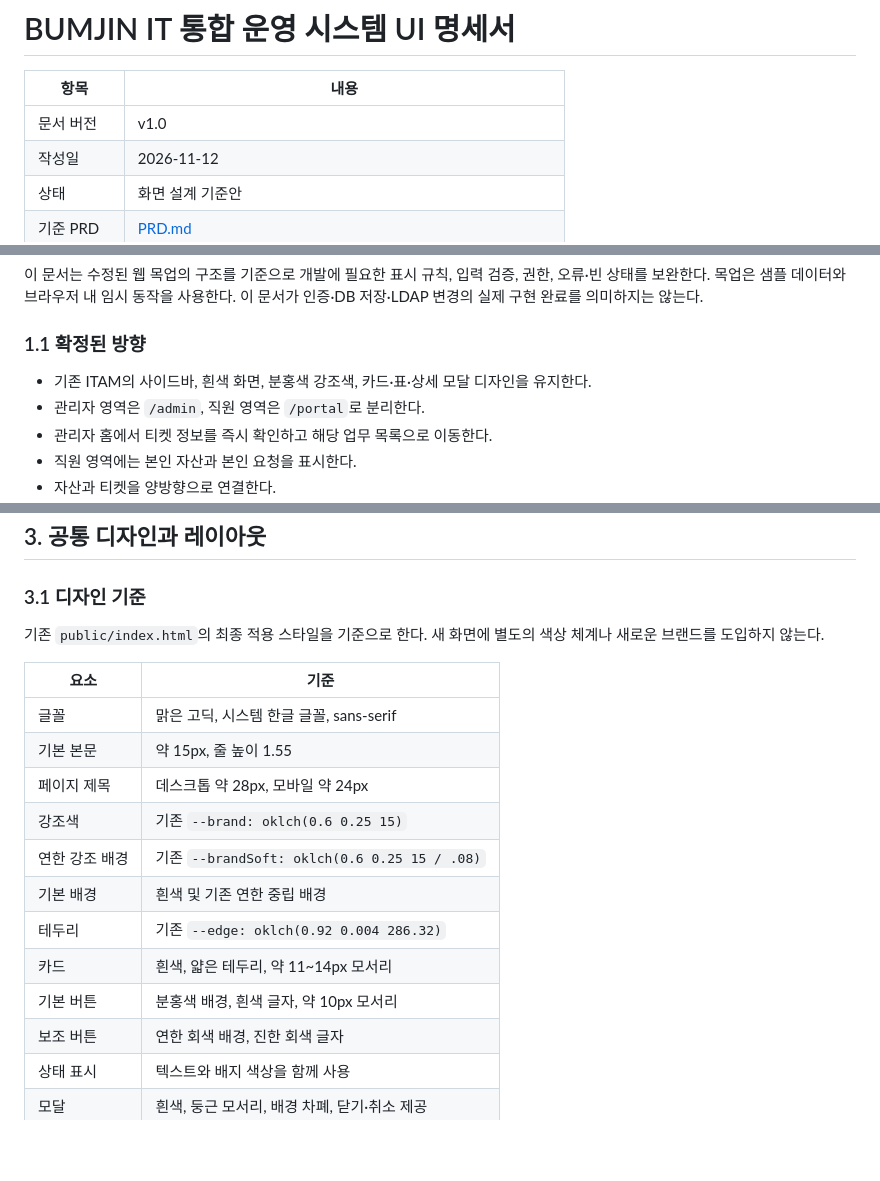
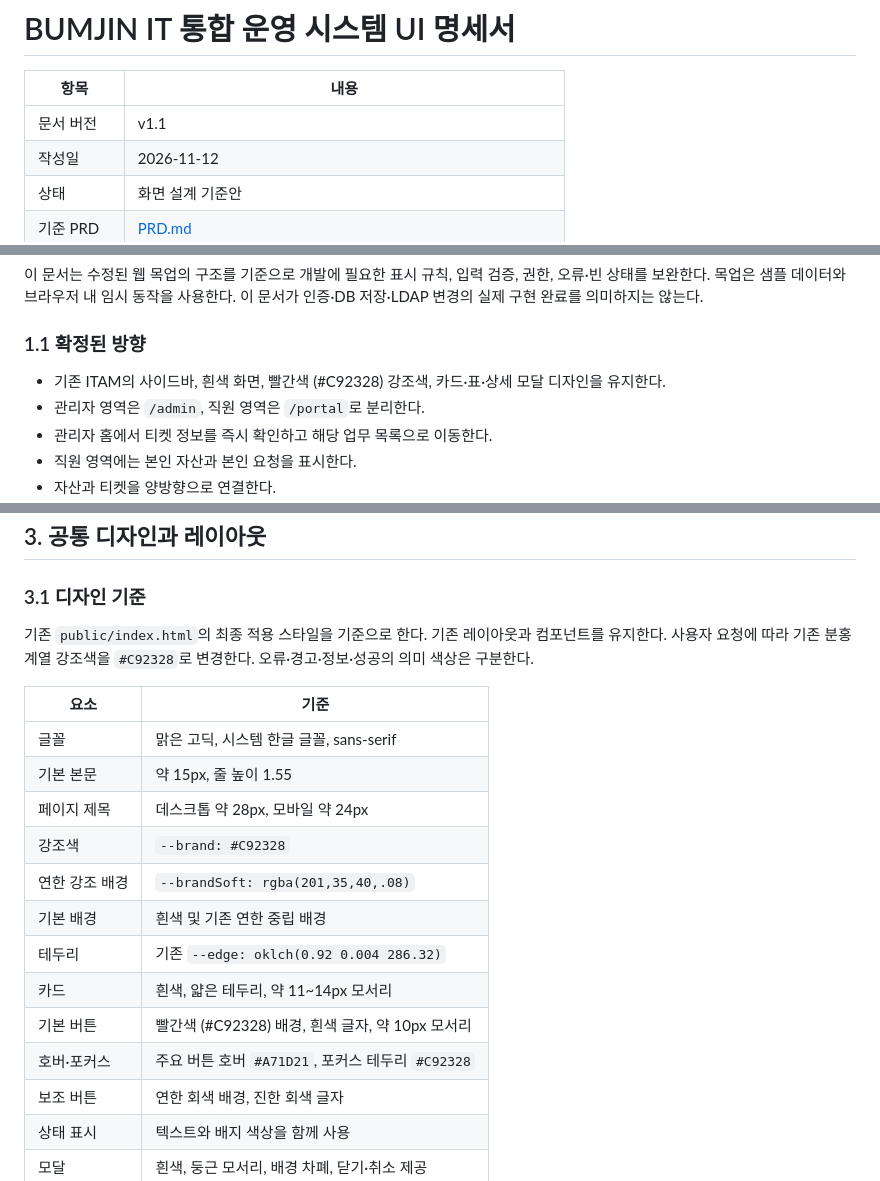
Before and after one commit to yukhoehaninsaeng/Bumjin_ITAM, a Markdown page: docs/UI_SPEC.md, 3 parts joined by grey strips. Rendered like a GitHub page; blank space fills up the shorter version.

Commit message:
docs: change UI primary color to C92328

```diff
--- a/docs/UI_SPEC.md
+++ b/docs/UI_SPEC.md
@@ -2,7 +2,7 @@
 
 | 항목 | 내용 |
 | --- | --- |
-| 문서 버전 | v1.0 |
+| 문서 버전 | v1.1 |
 | 작성일 | 2026-11-12 |
 | 상태 | 화면 설계 기준안 |
 | 기준 PRD | [PRD.md](./PRD.md) |
@@ -20,7 +20,7 @@
 
 ### 1.1 확정된 방향
 
-- 기존 ITAM의 사이드바, 흰색 화면, 분홍색 강조색, 카드·표·상세 모달 디자인을 유지한다.
+- 기존 ITAM의 사이드바, 흰색 화면, 빨간색 (#C92328) 강조색, 카드·표·상세 모달 디자인을 유지한다.
 - 관리자 영역은 `/admin`, 직원 영역은 `/portal`로 분리한다.
 - 관리자 홈에서 티켓 정보를 즉시 확인하고 해당 업무 목록으로 이동한다.
 - 직원 영역에는 본인 자산과 본인 요청을 표시한다.
@@ -82,19 +82,20 @@
 
 ### 3.1 디자인 기준
 
-기존 `public/index.html`의 최종 적용 스타일을 기준으로 한다. 새 화면에 별도의 색상 체계나 새로운 브랜드를 도입하지 않는다.
+기존 `public/index.html`의 최종 적용 스타일을 기준으로 한다. 기존 레이아웃과 컴포넌트를 유지한다. 사용자 요청에 따라 기존 분홍 계열 강조색을 `#C92328`로 변경한다. 오류·경고·정보·성공의 의미 색상은 구분한다.
 
 | 요소 | 기준 |
 | --- | --- |
 | 글꼴 | 맑은 고딕, 시스템 한글 글꼴, sans-serif |
 | 기본 본문 | 약 15px, 줄 높이 1.55 |
 | 페이지 제목 | 데스크톱 약 28px, 모바일 약 24px |
-| 강조색 | 기존 `--brand: oklch(0.6 0.25 15)` |
-| 연한 강조 배경 | 기존 `--brandSoft: oklch(0.6 0.25 15 / .08)` |
+| 강조색 | `--brand: #C92328` |
+| 연한 강조 배경 | `--brandSoft: rgba(201,35,40,.08)` |
 | 기본 배경 | 흰색 및 기존 연한 중립 배경 |
 | 테두리 | 기존 `--edge: oklch(0.92 0.004 286.32)` |
 | 카드 | 흰색, 얇은 테두리, 약 11~14px 모서리 |
-| 기본 버튼 | 분홍색 배경, 흰색 글자, 약 10px 모서리 |
+| 기본 버튼 | 빨간색 (#C92328) 배경, 흰색 글자, 약 10px 모서리 |
+| 호버·포커스 | 주요 버튼 호버 `#A71D21`, 포커스 테두리 `#C92328` |
 | 보조 버튼 | 연한 회색 배경, 진한 회색 글자 |
 | 상태 표시 | 텍스트와 배지 색상을 함께 사용 |
 | 모달 | 흰색, 둥근 모서리, 배경 차폐, 닫기·취소 제공 |
```
Also changed, not shown: other parts of docs/UI_SPEC.md (+3 -1 lines).
